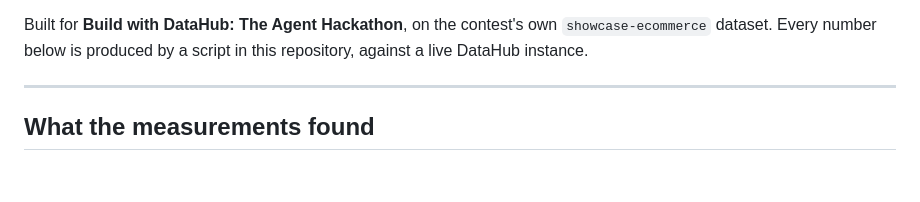
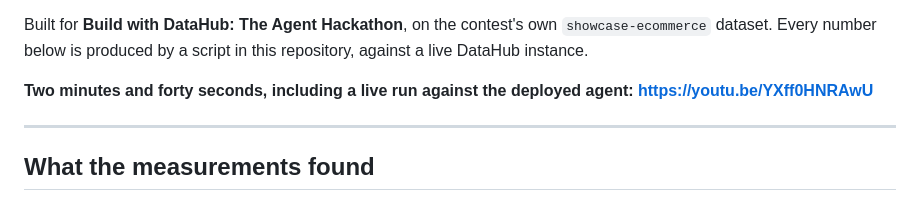
Before and after one commit to benewende-dev/fadlie, a Markdown page: README.md, the part around the change. GitHub-like rendering; blank space fills up the shorter version.

```diff
--- a/README.md
+++ b/README.md
@@ -12,6 +12,9 @@ from a dataset it names.
 Built for **Build with DataHub: The Agent Hackathon**, on the contest's own
 `showcase-ecommerce` dataset. Every number below is produced by a script in this
 repository, against a live DataHub instance.
+
+**Two minutes and forty seconds, including a live run against the deployed
+agent: <https://youtu.be/YXff0HNRAwU>**
 
 ---
 
```
Also changed, not shown: CLAUDE.md (+21 -3 lines), docs/video.md (+3 -1 lines).
